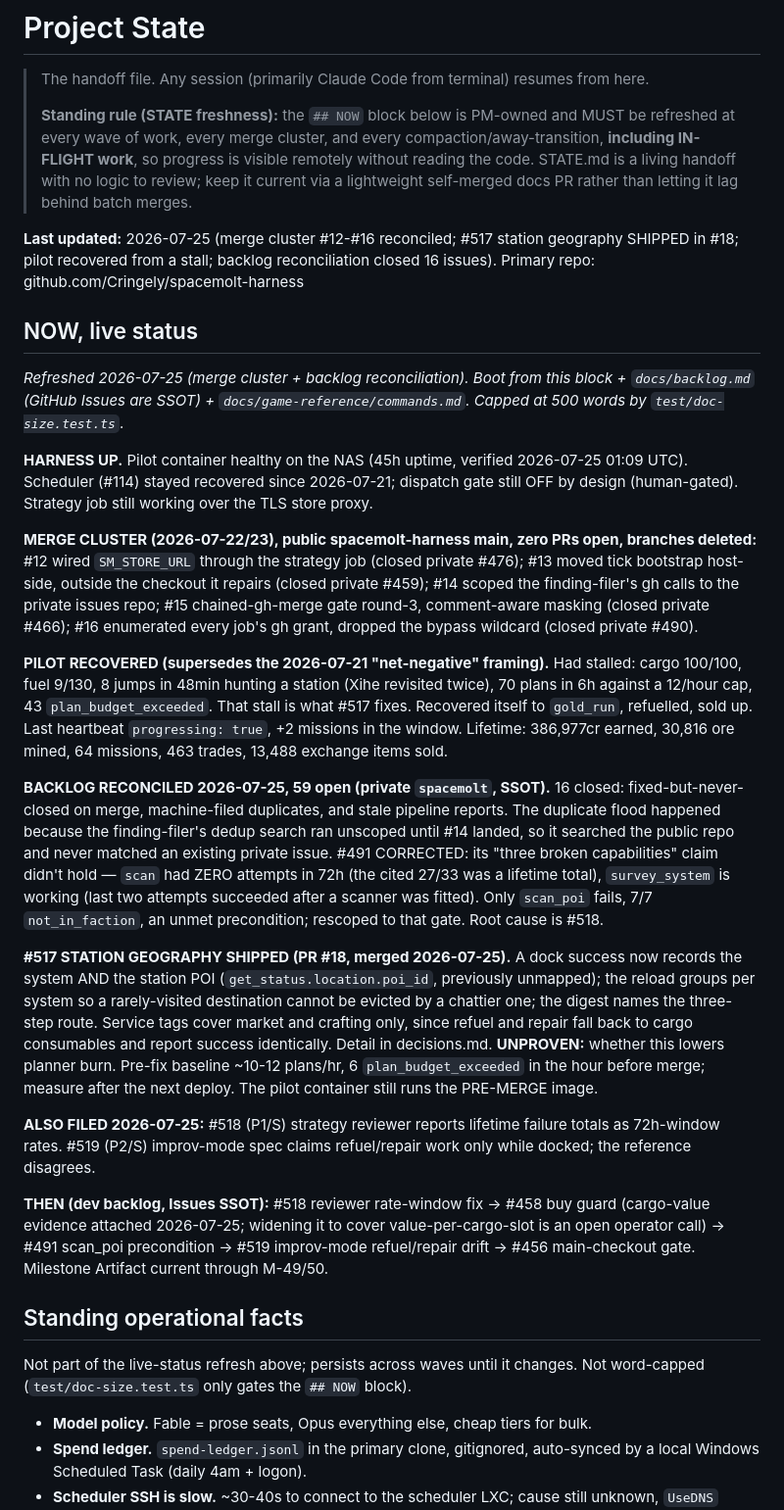
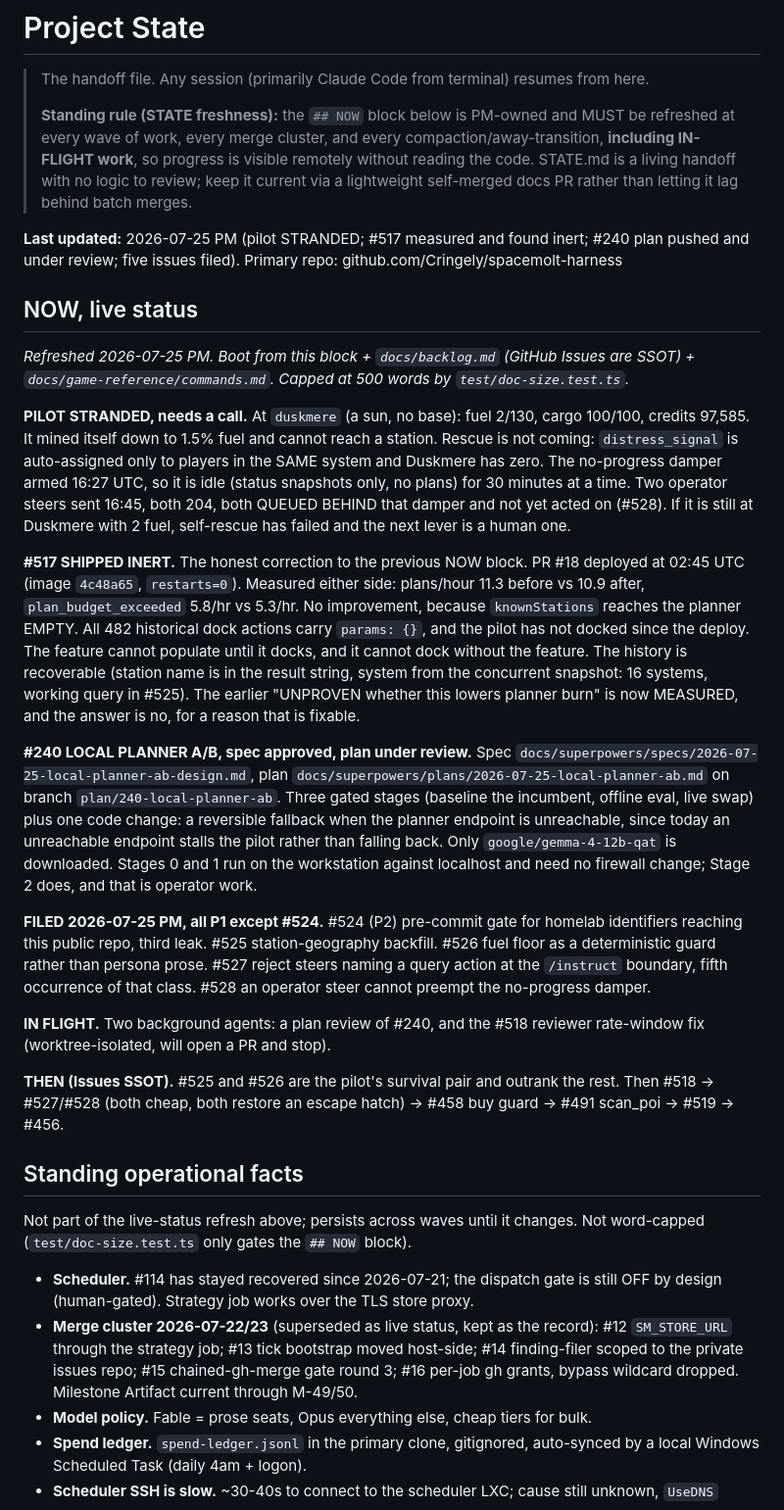
Before and after one commit to Cringely/spacemolt-harness, a Markdown page: docs/STATE.md, the part around the change. Shown at 98% size. GitHub-like rendering.

Commit message:
docs(state): pilot stranded, #517 measured inert, #240 plan under review (#21)
Refreshes the NOW block for the afternoon wave, including in-flight work so
remote progress is visible without reading code.

Two corrections to what the previous block asserted. It said the pilot had
recovered and was progressing; it is stranded at Duskmere with 2/130 fuel and
a full hold, and cannot self-rescue. It also left "whether #517 lowers planner
burn" as UNPROVEN pending a deploy; the deploy happened at 02:45 UTC and the
measurement is now in: plans/hour went 11.3 to 10.9, which is no change. The
reason is not that the design was wrong but that the feature ships inert
(knownStations reaches the planner empty), which is #525.

Superseded live-status entries moved down to standing facts rather than
deleted, so the scheduler state and the merge-cluster record survive the
refresh.

Prose-lint note: 'harness' flags as banned vocabulary throughout, but it is
this project's own name (spacemolt-harness) and the repo it lives in. False
positive, not silently ignored.

```diff
--- a/docs/STATE.md
+++ b/docs/STATE.md
@@ -4,30 +4,30 @@
 >
 > **Standing rule (STATE freshness):** the `## NOW` block below is PM-owned and MUST be refreshed at every wave of work, every merge cluster, and every compaction/away-transition, **including IN-FLIGHT work**, so progress is visible remotely without reading the code. STATE.md is a living handoff with no logic to review; keep it current via a lightweight self-merged docs PR rather than letting it lag behind batch merges.
 
-**Last updated:** 2026-07-25 (merge cluster #12-#16 reconciled; #517 station geography SHIPPED in #18; pilot recovered from a stall; backlog reconciliation closed 16 issues). Primary repo: github.com/Cringely/spacemolt-harness
+**Last updated:** 2026-07-25 PM (pilot STRANDED; #517 measured and found inert; #240 plan pushed and under review; five issues filed). Primary repo: github.com/Cringely/spacemolt-harness
 
 ## NOW, live status
 
-_Refreshed 2026-07-25 (merge cluster + backlog reconciliation). Boot from this block + `docs/backlog.md` (GitHub Issues are SSOT) + `docs/game-reference/commands.md`. Capped at 500 words by `test/doc-size.test.ts`._
+_Refreshed 2026-07-25 PM. Boot from this block + `docs/backlog.md` (GitHub Issues are SSOT) + `docs/game-reference/commands.md`. Capped at 500 words by `test/doc-size.test.ts`._
 
-**HARNESS UP.** Pilot container healthy on the NAS (45h uptime, verified 2026-07-25 01:09 UTC). Scheduler (#114) stayed recovered since 2026-07-21; dispatch gate still OFF by design (human-gated). Strategy job still working over the TLS store proxy.
+**PILOT STRANDED, needs a call.** At `duskmere` (a sun, no base): fuel 2/130, cargo 100/100, credits 97,585. It mined itself down to 1.5% fuel and cannot reach a station. Rescue is not coming: `distress_signal` is auto-assigned only to players in the SAME system and Duskmere has zero. The no-progress damper armed 16:27 UTC, so it is idle (status snapshots only, no plans) for 30 minutes at a time. Two operator steers sent 16:45, both 204, both QUEUED BEHIND that damper and not yet acted on (#528). If it is still at Duskmere with 2 fuel, self-rescue has failed and the next lever is a human one.
 
-**MERGE CLUSTER (2026-07-22/23), public spacemolt-harness main, zero PRs open, branches deleted:** #12 wired `SM_STORE_URL` through the strategy job (closed private #476); #13 moved tick bootstrap host-side, outside the checkout it repairs (closed private #459); #14 scoped the finding-filer's gh calls to the private issues repo; #15 chained-gh-merge gate round-3, comment-aware masking (closed private #466); #16 enumerated every job's gh grant, dropped the bypass wildcard (closed private #490).
+**#517 SHIPPED INERT.** The honest correction to the previous NOW block. PR #18 deployed at 02:45 UTC (image `4c48a65`, `restarts=0`). Measured either side: plans/hour 11.3 before vs 10.9 after, `plan_budget_exceeded` 5.8/hr vs 5.3/hr. No improvement, because `knownStations` reaches the planner EMPTY. All 482 historical dock actions carry `params: {}`, and the pilot has not docked since the deploy. The feature cannot populate until it docks, and it cannot dock without the feature. The history is recoverable (station name is in the result string, system from the concurrent snapshot: 16 systems, working query in #525). The earlier "UNPROVEN whether this lowers planner burn" is now MEASURED, and the answer is no, for a reason that is fixable.
 
-**PILOT RECOVERED (supersedes the 2026-07-21 "net-negative" framing).** Had stalled: cargo 100/100, fuel 9/130, 8 jumps in 48min hunting a station (Xihe revisited twice), 70 plans in 6h against a 12/hour cap, 43 `plan_budget_exceeded`. That stall is what #517 fixes. Recovered itself to `gold_run`, refuelled, sold up. Last heartbeat `progressing: true`, +2 missions in the window. Lifetime: 386,977cr earned, 30,816 ore mined, 64 missions, 463 trades, 13,488 exchange items sold.
+**#240 LOCAL PLANNER A/B, spec approved, plan under review.** Spec `docs/superpowers/specs/2026-07-25-local-planner-ab-design.md`, plan `docs/superpowers/plans/2026-07-25-local-planner-ab.md` on branch `plan/240-local-planner-ab`. Three gated stages (baseline the incumbent, offline eval, live swap) plus one code change: a reversible fallback when the planner endpoint is unreachable, since today an unreachable endpoint stalls the pilot rather than falling back. Only `google/gemma-4-12b-qat` is downloaded. Stages 0 and 1 run on the workstation against localhost and need no firewall change; Stage 2 does, and that is operator work.
 
-**BACKLOG RECONCILED 2026-07-25, 59 open (private `spacemolt`, SSOT).** 16 closed: fixed-but-never-closed on merge, machine-filed duplicates, and stale pipeline reports. The duplicate flood happened because the finding-filer's dedup search ran unscoped until #14 landed, so it searched the public repo and never matched an existing private issue. #491 CORRECTED: its "three broken capabilities" claim didn't hold — `scan` had ZERO attempts in 72h (the cited 27/33 was a lifetime total), `survey_system` is working (last two attempts succeeded after a scanner was fitted). Only `scan_poi` fails, 7/7 `not_in_faction`, an unmet precondition; rescoped to that gate. Root cause is #518.
+**FILED 2026-07-25 PM, all P1 except #524.** #524 (P2) pre-commit gate for homelab identifiers reaching this public repo, third leak. #525 station-geography backfill. #526 fuel floor as a deterministic guard rather than persona prose. #527 reject steers naming a query action at the `/instruct` boundary, fifth occurrence of that class. #528 an operator steer cannot preempt the no-progress damper.
 
-**#517 STATION GEOGRAPHY SHIPPED (PR #18, merged 2026-07-25).** A dock success now records the system AND the station POI (`get_status.location.poi_id`, previously unmapped); the reload groups per system so a rarely-visited destination cannot be evicted by a chattier one; the digest names the three-step route. Service tags cover market and crafting only, since refuel and repair fall back to cargo consumables and report success identically. Detail in decisions.md. **UNPROVEN:** whether this lowers planner burn. Pre-fix baseline ~10-12 plans/hr, 6 `plan_budget_exceeded` in the hour before merge; measure after the next deploy. The pilot container still runs the PRE-MERGE image.
+**IN FLIGHT.** Two background agents: a plan review of #240, and the #518 reviewer rate-window fix (worktree-isolated, will open a PR and stop).
 
-**ALSO FILED 2026-07-25:** #518 (P1/S) strategy reviewer reports lifetime failure totals as 72h-window rates. #519 (P2/S) improv-mode spec claims refuel/repair work only while docked; the reference disagrees.
-
-**THEN (dev backlog, Issues SSOT):** #518 reviewer rate-window fix → #458 buy guard (cargo-value evidence attached 2026-07-25; widening it to cover value-per-cargo-slot is an open operator call) → #491 scan_poi precondition → #519 improv-mode refuel/repair drift → #456 main-checkout gate. Milestone Artifact current through M-49/50.
+**THEN (Issues SSOT).** #525 and #526 are the pilot's survival pair and outrank the rest. Then #518 → #527/#528 (both cheap, both restore an escape hatch) → #458 buy guard → #491 scan_poi → #519 → #456.
 
 ## Standing operational facts
 
 Not part of the live-status refresh above; persists across waves until it changes. Not word-capped (`test/doc-size.test.ts` only gates the `## NOW` block).
 
+- **Scheduler.** #114 has stayed recovered since 2026-07-21; the dispatch gate is still OFF by design (human-gated). Strategy job works over the TLS store proxy.
+- **Merge cluster 2026-07-22/23** (superseded as live status, kept as the record): #12 `SM_STORE_URL` through the strategy job; #13 tick bootstrap moved host-side; #14 finding-filer scoped to the private issues repo; #15 chained-gh-merge gate round 3; #16 per-job gh grants, bypass wildcard dropped. Milestone Artifact current through M-49/50.
 - **Model policy.** Fable = prose seats, Opus everything else, cheap tiers for bulk.
 - **Spend ledger.** `spend-ledger.jsonl` in the primary clone, gitignored, auto-synced by a local Windows Scheduled Task (daily 4am + logon).
 - **Scheduler SSH is slow.** ~30-40s to connect to the scheduler LXC; cause still unknown, `UseDNS` already off.
```
